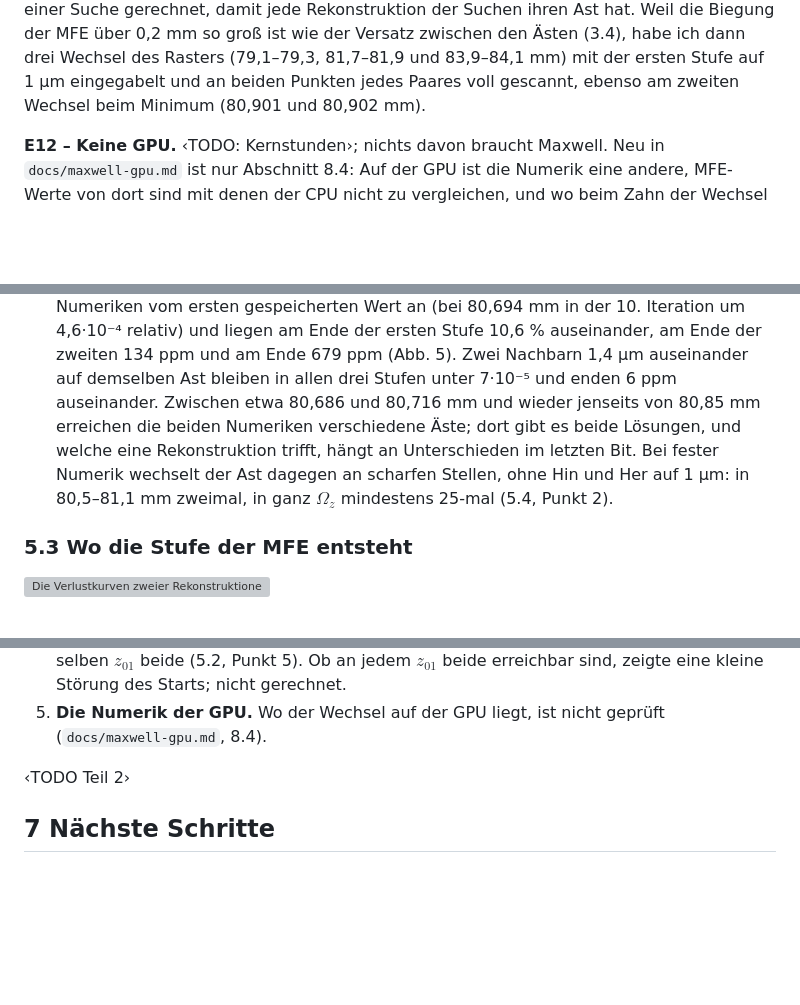
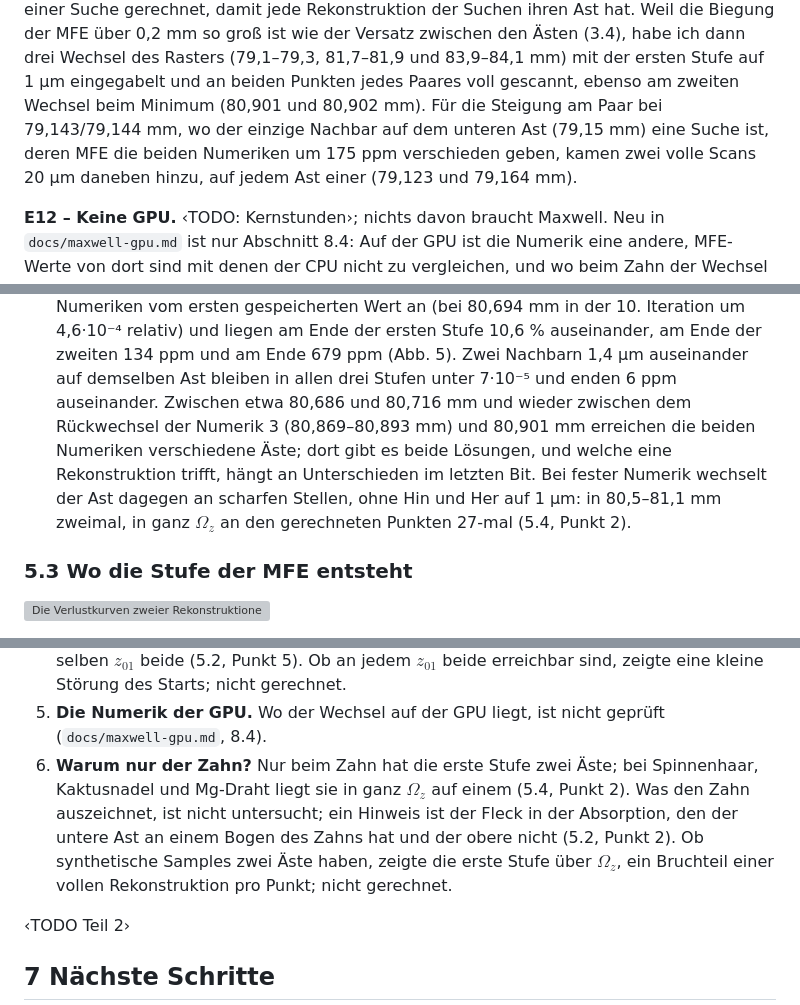
Before and after one commit to AliTUHH/master_thesis_autofocus, a Markdown page: docs/laborbuch/09-mfe-stufen-brent.md, 3 parts joined by grey strips. Rendered like a GitHub page; blank space fills up the shorter version; grey boxes are pictures that could not be loaded.

Commit message:
Laborbuch 09: the window of numerics 3 up to its switch back at 80.869-80.893 mm, 27 switches at the points computed, why only the tooth (open), E11 with the scans for the slope at 79.14 mm, caption of the pairs
Co-authored-by: mohamadali.rajeh <mohamadali.rajeh@baslerweb.com>

```diff
--- a/docs/laborbuch/09-mfe-stufen-brent.md
+++ b/docs/laborbuch/09-mfe-stufen-brent.md
@@ -382,6 +382,9 @@ Rekonstruktion der Suchen ihren Ast hat. Weil die Biegung der MFE über 0,2 mm s
 der Versatz zwischen den Ästen (3.4), habe ich dann drei Wechsel des Rasters (79,1–79,3,
 81,7–81,9 und 83,9–84,1 mm) mit der ersten Stufe auf 1 µm eingegabelt und an beiden Punkten
 jedes Paares voll gescannt, ebenso am zweiten Wechsel beim Minimum (80,901 und 80,902 mm).
+Für die Steigung am Paar bei 79,143/79,144 mm, wo der einzige Nachbar auf dem unteren Ast
+(79,15 mm) eine Suche ist, deren MFE die beiden Numeriken um 175 ppm verschieden geben, kamen
+zwei volle Scans 20 µm daneben hinzu, auf jedem Ast einer (79,123 und 79,164 mm).
 
 **E12 – Keine GPU.** ‹TODO: Kernstunden›; nichts davon braucht Maxwell. Neu in
 `docs/maxwell-gpu.md` ist nur Abschnitt 8.4: Auf der GPU ist die Numerik eine andere, MFE-Werte
@@ -503,10 +507,11 @@ denselben Farben.*
    Ende der ersten Stufe 10,6 % auseinander, am Ende der zweiten 134 ppm und am Ende 679 ppm
    (Abb. 5). Zwei Nachbarn 1,4 µm auseinander auf demselben Ast bleiben in allen drei Stufen
    unter 7·10⁻⁵ und enden 6 ppm auseinander. Zwischen etwa 80,686 und 80,716 mm und wieder
-   jenseits von 80,85 mm erreichen die beiden Numeriken verschiedene Äste; dort gibt es beide
-   Lösungen, und welche eine Rekonstruktion trifft, hängt an Unterschieden im letzten Bit. Bei
-   fester Numerik wechselt der Ast dagegen an scharfen Stellen, ohne Hin und Her auf 1 µm:
-   in 80,5–81,1 mm zweimal, in ganz $\Omega_z$ mindestens 25-mal (5.4, Punkt 2).
+   zwischen dem Rückwechsel der Numerik 3 (80,869–80,893 mm) und 80,901 mm erreichen die beiden
+   Numeriken verschiedene Äste; dort gibt es beide Lösungen, und welche eine Rekonstruktion
+   trifft, hängt an Unterschieden im letzten Bit. Bei fester Numerik wechselt der Ast dagegen
+   an scharfen Stellen, ohne Hin und Her auf 1 µm: in 80,5–81,1 mm zweimal, in ganz
+   $\Omega_z$ an den gerechneten Punkten 27-mal (5.4, Punkt 2).
 
 ### 5.3 Wo die Stufe der MFE entsteht
 
@@ -736,6 +741,12 @@ NPE-Ensemble, rechts für das CNN.*
    zeigte eine kleine Störung des Starts; nicht gerechnet.
 5. **Die Numerik der GPU.** Wo der Wechsel auf der GPU liegt, ist nicht geprüft
    (`docs/maxwell-gpu.md`, 8.4).
+6. **Warum nur der Zahn?** Nur beim Zahn hat die erste Stufe zwei Äste; bei Spinnenhaar,
+   Kaktusnadel und Mg-Draht liegt sie in ganz $\Omega_z$ auf einem (5.4, Punkt 2). Was den Zahn
+   auszeichnet, ist nicht untersucht; ein Hinweis ist der Fleck in der Absorption, den der
+   untere Ast an einem Bogen des Zahns hat und der obere nicht (5.2, Punkt 2). Ob synthetische
+   Samples zwei Äste haben, zeigte die erste Stufe über $\Omega_z$, ein Bruchteil einer
+   vollen Rekonstruktion pro Punkt; nicht gerechnet.
 
 ‹TODO Teil 2›
 
```
Also changed, not shown: other parts of docs/laborbuch/09-mfe-stufen-brent.md (+3 -2 lines).
